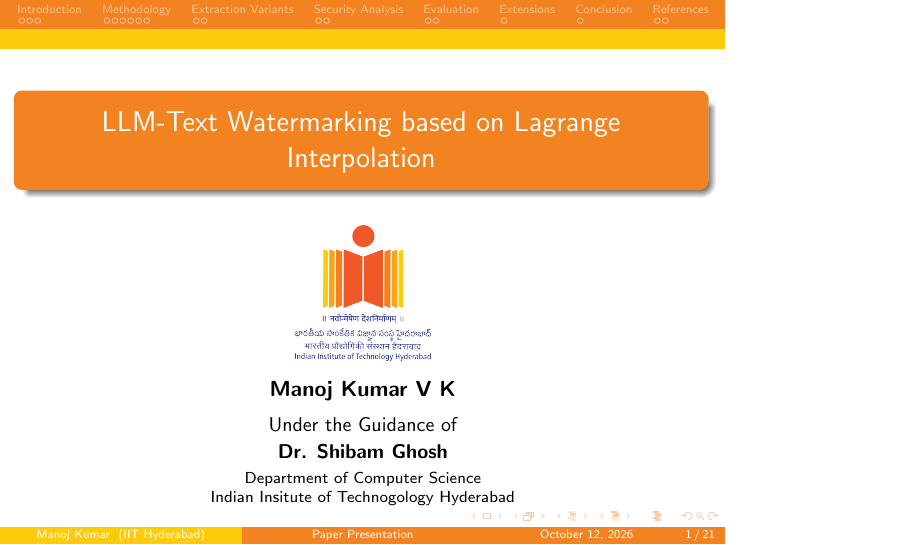
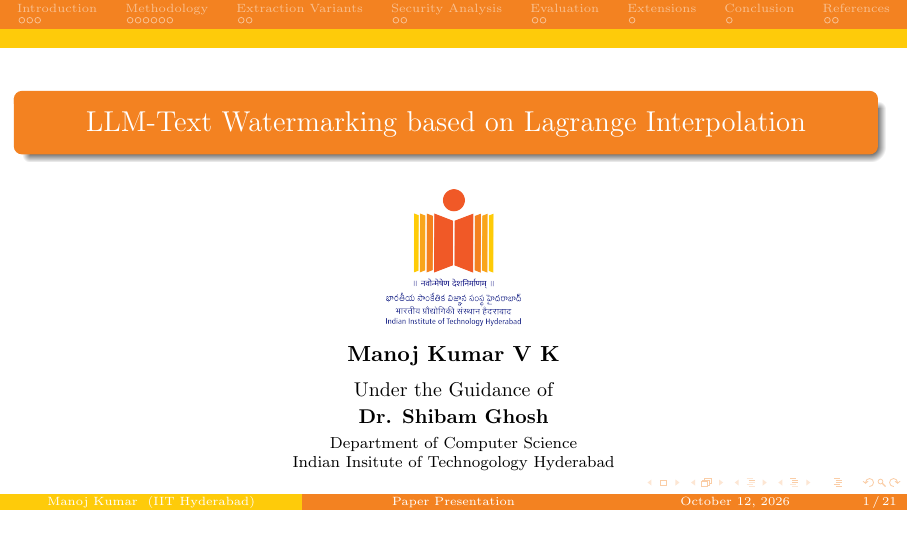
Before and after one commit to vkmanojk/Paper-Presentations, LaTeX slides (Lagrange Interpolation/main.tex): page 1 of 21. Compiled offline with pdfLaTeX.

Commit message:
LLM-Text Watermarking based on Lagrange Interpolation

```diff
--- a/Lagrange Interpolation/main.tex
+++ b/Lagrange Interpolation/main.tex
@@ -1,7 +1,7 @@
 
-\documentclass[xcolor=dvipsnames]{beamer}
+\documentclass[xcolor=dvipsnames,aspectratio=169]{beamer}
 
-% Load the custom theme
+\usefonttheme{serif}
 \usepackage{iiththeme}
 \usepackage{calligra}
 \usepackage{amsmath}
```
Also changed, not shown: Lagrange Interpolation/main.pdf, 2 other files.
